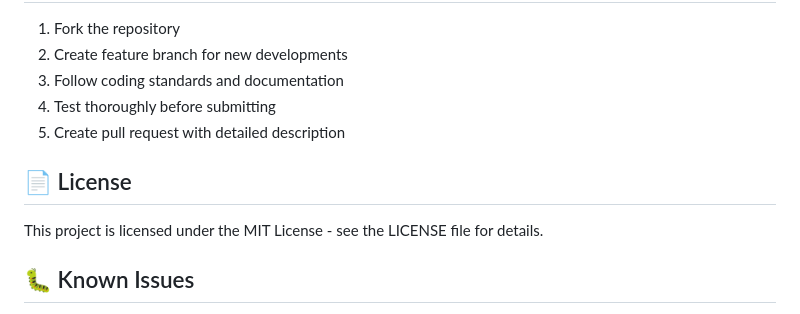
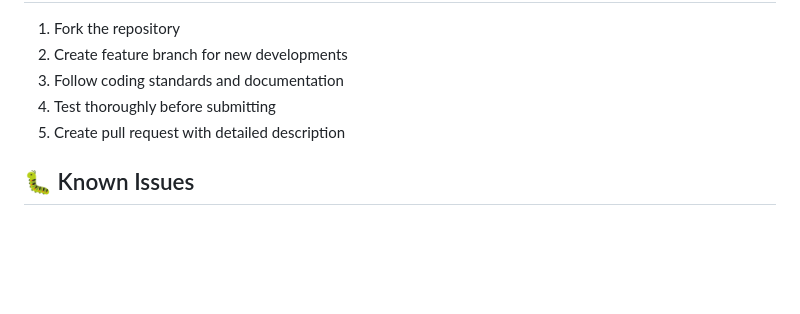
Before and after one commit to meghavnair/Music-Voting-Room-Frontend, a Markdown page: README.md, the part around the change. GitHub-like rendering; blank space fills up the shorter version.

```diff
--- a/README.md
+++ b/README.md
@@ -233,10 +233,6 @@ Implement real-time communication for:
 4. Test thoroughly before submitting
 5. Create pull request with detailed description
 
-## 📄 License
-
-This project is licensed under the MIT License - see the LICENSE file for details.
-
 ## 🐛 Known Issues
 
 - Audio visualizer currently uses mock data (requires Web Audio API integration)
```
